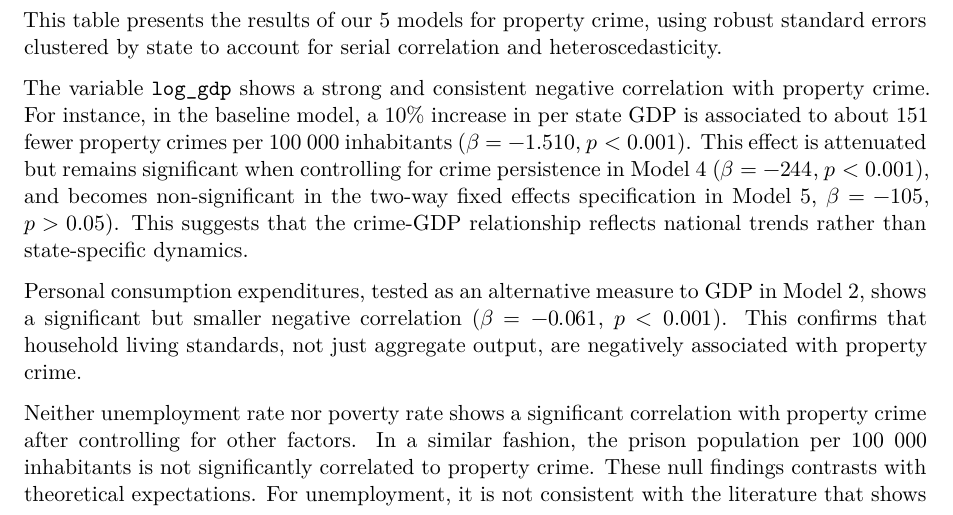
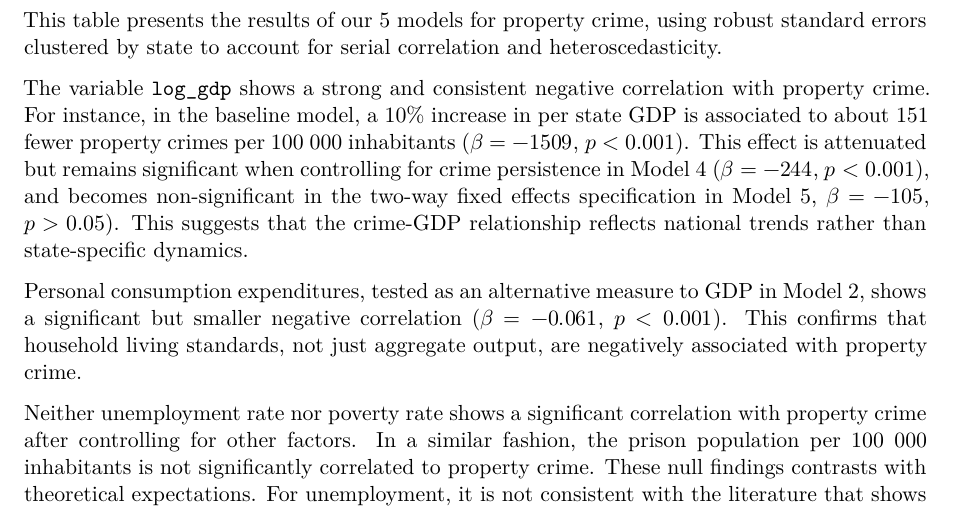
Before and after one commit to estal8/Data-management---final-project, a Quarto document (DM_final_report.qmd): part of page 13 of 18, cut so that both start at the same text. Rendered offline with R 4.5, knitr and Pandoc in place of Quarto, then LaTeX, with nearby package versions; some code elsewhere in the file could not run offline.

Commit message:
Correcting a typo in a coefficient in interpretation

```diff
--- a/DM_final_report.qmd
+++ b/DM_final_report.qmd
@@ -991,7 +991,7 @@ modelsummary(
 
 This table presents the results of our 5 models for property crime, using robust standard errors clustered by state to account for serial correlation and heteroscedasticity.
 
-The variable `log_gdp` shows a strong and consistent negative correlation with property crime. For instance, in the baseline model, a 10% increase in per state GDP is associated to about 151 fewer property crimes per 100 000 inhabitants ($β = -1.510$, $p < 0.001$). This effect is attenuated but remains significant when controlling for crime persistence in Model 4 ($β = -244$, $p < 0.001$), and becomes non-significant in the two-way fixed effects specification in Model 5, $β = -105$, $p > 0.05$). This suggests that the crime-GDP relationship reflects national trends rather than state-specific dynamics.
+The variable `log_gdp` shows a strong and consistent negative correlation with property crime. For instance, in the baseline model, a 10% increase in per state GDP is associated to about 151 fewer property crimes per 100 000 inhabitants ($β = -1509$, $p < 0.001$). This effect is attenuated but remains significant when controlling for crime persistence in Model 4 ($β = -244$, $p < 0.001$), and becomes non-significant in the two-way fixed effects specification in Model 5, $β = -105$, $p > 0.05$). This suggests that the crime-GDP relationship reflects national trends rather than state-specific dynamics.
 
 Personal consumption expenditures, tested as an alternative measure to GDP in Model 2, shows a significant but smaller negative correlation ($β = -0.061$, $p < 0.001$). This confirms that household living standards, not just aggregate output, are negatively associated with property crime.
 
```
